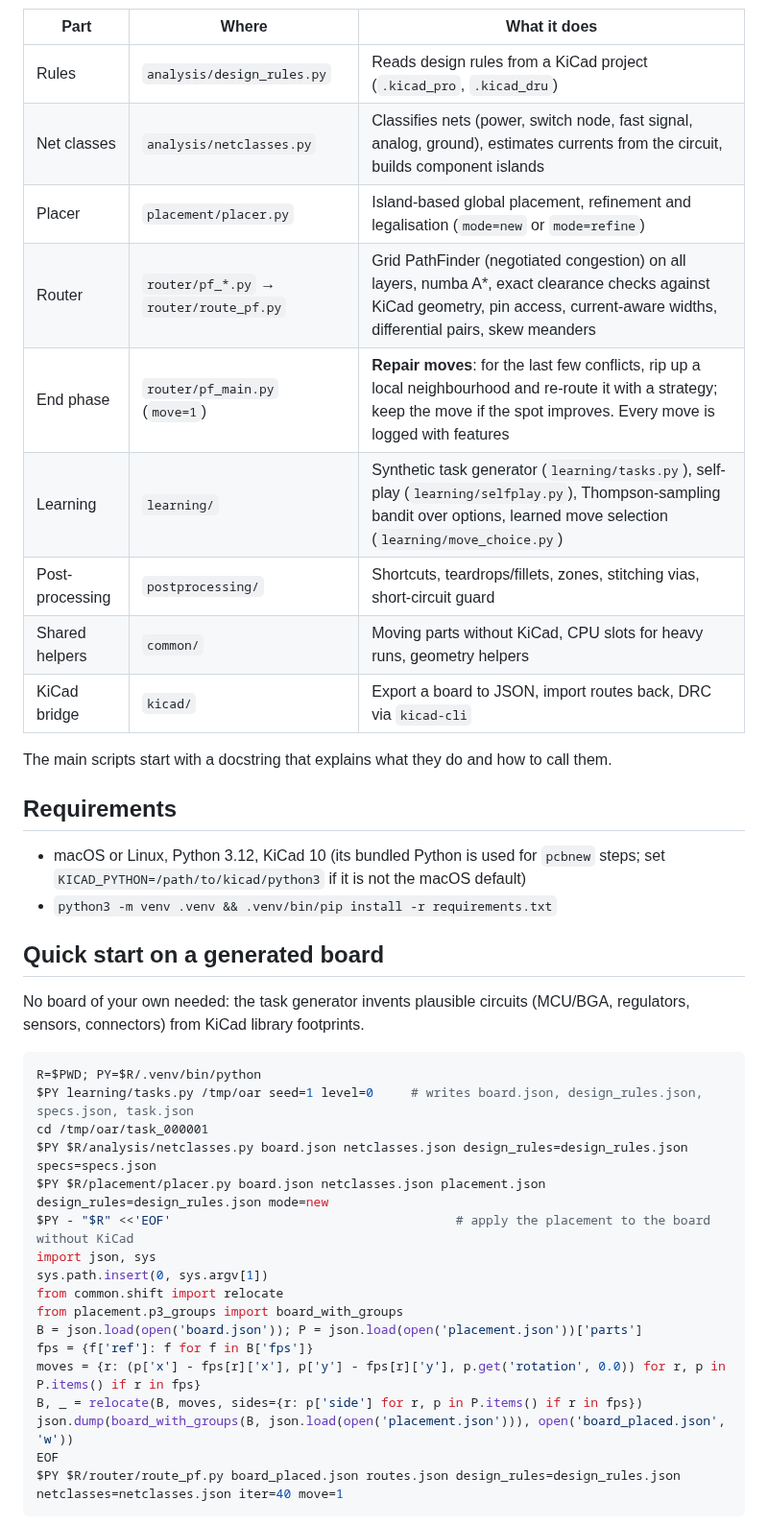
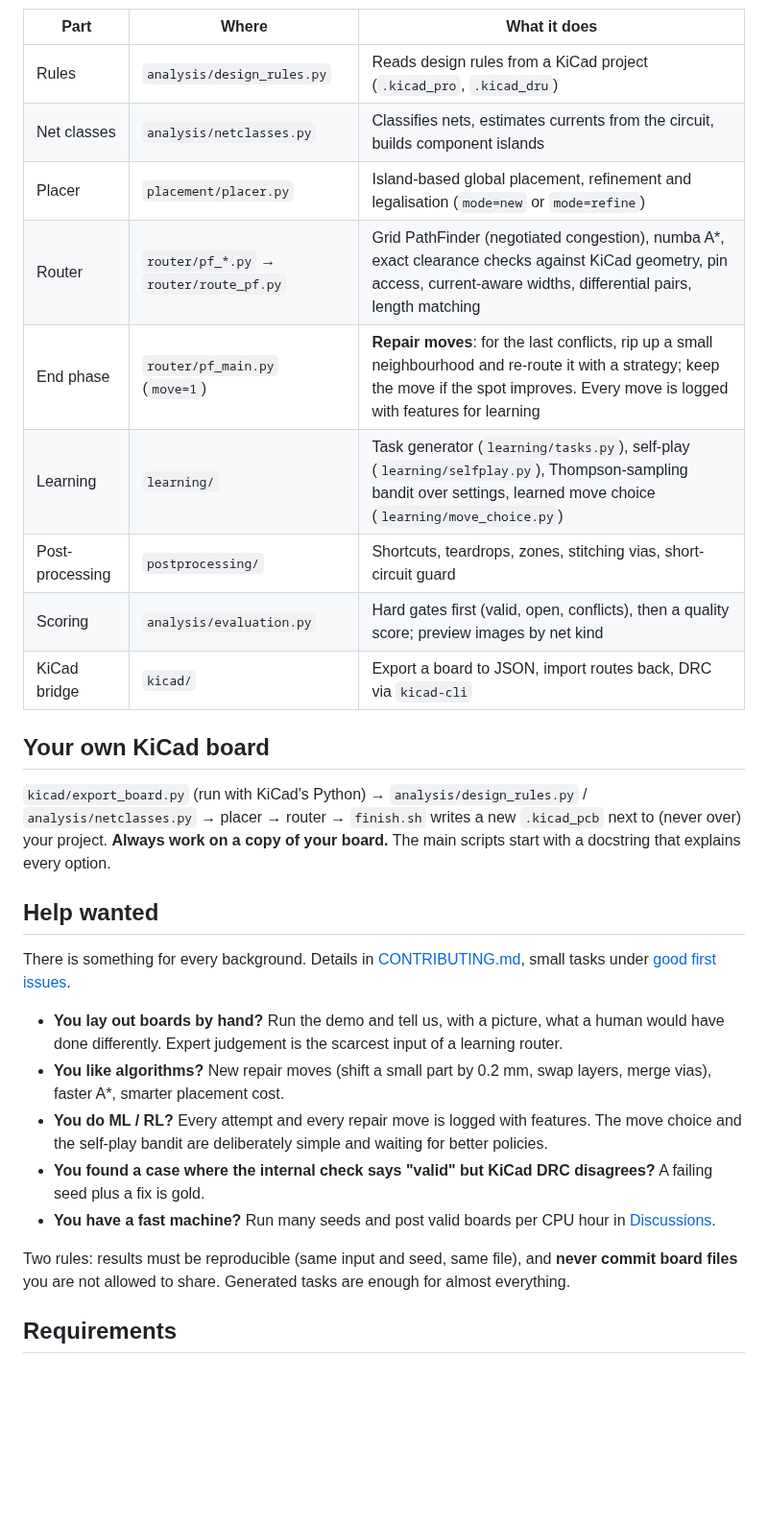
Before and after one commit to semmelrinde/OpenAutoRouter, a Markdown page: README.md, the part around one of its changes. Shown at 96% size. Rendered like a GitHub page; blank space fills up the shorter version.

````diff
--- a/README.md
+++ b/README.md
@@ -11,43 +65,38 @@ The goal: a router that places and routes real multi-layer boards (BGA, buck/boo
 | Part | Where | What it does |
 |---|---|---|
 | Rules | `analysis/design_rules.py` | Reads design rules from a KiCad project (`.kicad_pro`, `.kicad_dru`) |
-| Net classes | `analysis/netclasses.py` | Classifies nets (power, switch node, fast signal, analog, ground), estimates currents from the circuit, builds component islands |
+| Net classes | `analysis/netclasses.py` | Classifies nets, estimates currents from the circuit, builds component islands |
 | Placer | `placement/placer.py` | Island-based global placement, refinement and legalisation (`mode=new` or `mode=refine`) |
-| Router | `router/pf_*.py` → `router/route_pf.py` | Grid PathFinder (negotiated congestion) on all layers, numba A*, exact clearance checks against KiCad geometry, pin access, current-aware widths, differential pairs, skew meanders |
-| End phase | `router/pf_main.py` (`move=1`) | **Repair moves**: for the last few conflicts, rip up a local neighbourhood and re-route it with a strategy; keep the move if the spot improves. Every move is logged with features |
-| Learning | `learning/` | Synthetic task generator (`learning/tasks.py`), self-play (`learning/selfplay.py`), Thompson-sampling bandit over options, learned move selection (`learning/move_choice.py`) |
-| Post-processing | `postprocessing/` | Shortcuts, teardrops/fillets, zones, stitching vias, short-circuit guard |
-| Shared helpers | `common/` | Moving parts without KiCad, CPU slots for heavy runs, geometry helpers |
+| Router | `router/pf_*.py` → `router/route_pf.py` | Grid PathFinder (negotiated congestion), numba A*, exact clearance checks against KiCad geometry, pin access, current-aware widths, differential pairs, length matching |
+| End phase | `router/pf_main.py` (`move=1`) | **Repair moves**: for the last conflicts, rip up a small neighbourhood and re-route it with a strategy; keep the move if the spot improves. Every move is logged with features for learning |
+| Learning | `learning/` | Task generator (`learning/tasks.py`), self-play (`learning/selfplay.py`), Thompson-sampling bandit over settings, learned move choice (`learning/move_choice.py`) |
+| Post-processing | `postprocessing/` | Shortcuts, teardrops, zones, stitching vias, short-circuit guard |
+| Scoring | `analysis/evaluation.py` | Hard gates first (valid, open, conflicts), then a quality score; preview images by net kind |
 | KiCad bridge | `kicad/` | Export a board to JSON, import routes back, DRC via `kicad-cli` |
 
-The main scripts start with a docstring that explains what they do and how to call them.
+## Your own KiCad board
+
+`kicad/export_board.py` (run with KiCad's Python) → `analysis/design_rules.py` / `analysis/netclasses.py` → placer → router →
+`finish.sh` writes a new `.kicad_pcb` next to (never over) your project. **Always work on a copy of your board.**
+The main scripts start with a docstring that explains every option.
+
+## Help wanted
+
+There is something for every background. Details in [CONTRIBUTING.md](CONTRIBUTING.md), small tasks under
+[good first issues](https://github.com/semmelrinde/OpenAutoRouter/labels/good%20first%20issue).
+
+- **You lay out boards by hand?** Run the demo and tell us, with a picture, what a human would have done differently.
+  Expert judgement is the scarcest input of a learning router.
+- **You like algorithms?** New repair moves (shift a small part by 0.2 mm, swap layers, merge vias), faster A*,
+  smarter placement cost.
+- **You do ML / RL?** Every attempt and every repair move is logged with features. The move choice and the self-play
+  bandit are deliberately simple and waiting for better policies.
+- **You found a case where the internal check says "valid" but KiCad DRC disagrees?** A failing seed plus a fix is gold.
+- **You have a fast machine?** Run many seeds and post valid boards per CPU hour in
+  [Discussions](https://github.com/semmelrinde/OpenAutoRouter/discussions).
+
+Two rules: results must be reproducible (same input and seed, same file), and **never commit board files** you are not
+allowed to share. Generated tasks are enough for almost everything.
 
 ## Requirements
 
-- macOS or Linux, Python 3.12, KiCad 10 (its bundled Python is used for `pcbnew` steps; set `KICAD_PYTHON=/path/to/kicad/python3` if it is not the macOS default)
-- `python3 -m venv .venv && .venv/bin/pip install -r requirements.txt`
-
-## Quick start on a generated board
-
-No board of your own needed: the task generator invents plausible circuits (MCU/BGA, regulators, sensors, connectors) from KiCad library footprints.
-
-```bash
-R=$PWD; PY=$R/.venv/bin/python
-$PY learning/tasks.py /tmp/oar seed=1 level=0     # writes board.json, design_rules.json, specs.json, task.json
-cd /tmp/oar/task_000001
-$PY $R/analysis/netclasses.py board.json netclasses.json design_rules=design_rules.json specs=specs.json
-$PY $R/placement/placer.py board.json netclasses.json placement.json design_rules=design_rules.json mode=new
-$PY - "$R" <<'EOF'                                      # apply the placement to the board without KiCad
-import json, sys
-sys.path.insert(0, sys.argv[1])
-from common.shift import relocate
-from placement.p3_groups import board_with_groups
-B = json.load(open('board.json')); P = json.load(open('placement.json'))['parts']
-fps = {f['ref']: f for f in B['fps']}
-moves = {r: (p['x'] - fps[r]['x'], p['y'] - fps[r]['y'], p.get('rotation', 0.0)) for r, p in P.items() if r in fps}
-B, _ = relocate(B, moves, sides={r: p['side'] for r, p in P.items() if r in fps})
-json.dump(board_with_groups(B, json.load(open('placement.json'))), open('board_placed.json', 'w'))
-EOF
-$PY $R/router/route_pf.py board_placed.json routes.json design_rules=design_rules.json netclasses=netclasses.json iter=40 move=1
-```
-
````
Also changed, not shown: other parts of README.md (+68 -22 lines), .github/ISSUE_TEMPLATE/bug_report.md (added, +19 -0 lines), .github/ISSUE_TEMPLATE/idea.md (added, +11 -0 lines), .github/ISSUE_TEMPLATE/routing_quality.md (added, +14 -0 lines), .github/PULL_REQUEST_TEMPLATE.md (added, +9 -0 lines), CODE_OF_CONDUCT.md (added, +9 -0 lines), CONTRIBUTING.md (added, +68 -0 lines), docs/hero.png (added), 6 other files.
